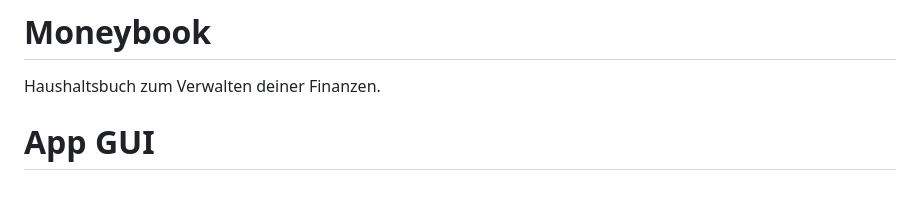
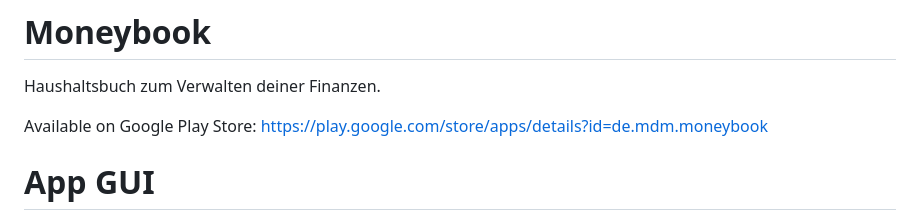
Before and after one commit to Marcel9494/Moneybook, a Markdown page: README.md, the part around the change. GitHub-like rendering; blank space fills up the shorter version.

Commit message:
Update README.md
Link zu Google Play Store Eintrag erstellt.

```diff
--- a/README.md
+++ b/README.md
@@ -1,5 +1,7 @@
 # Moneybook
 Haushaltsbuch zum Verwalten deiner Finanzen.
+
+Available on Google Play Store: https://play.google.com/store/apps/details?id=de.mdm.moneybook
 
 # App GUI
 
```
